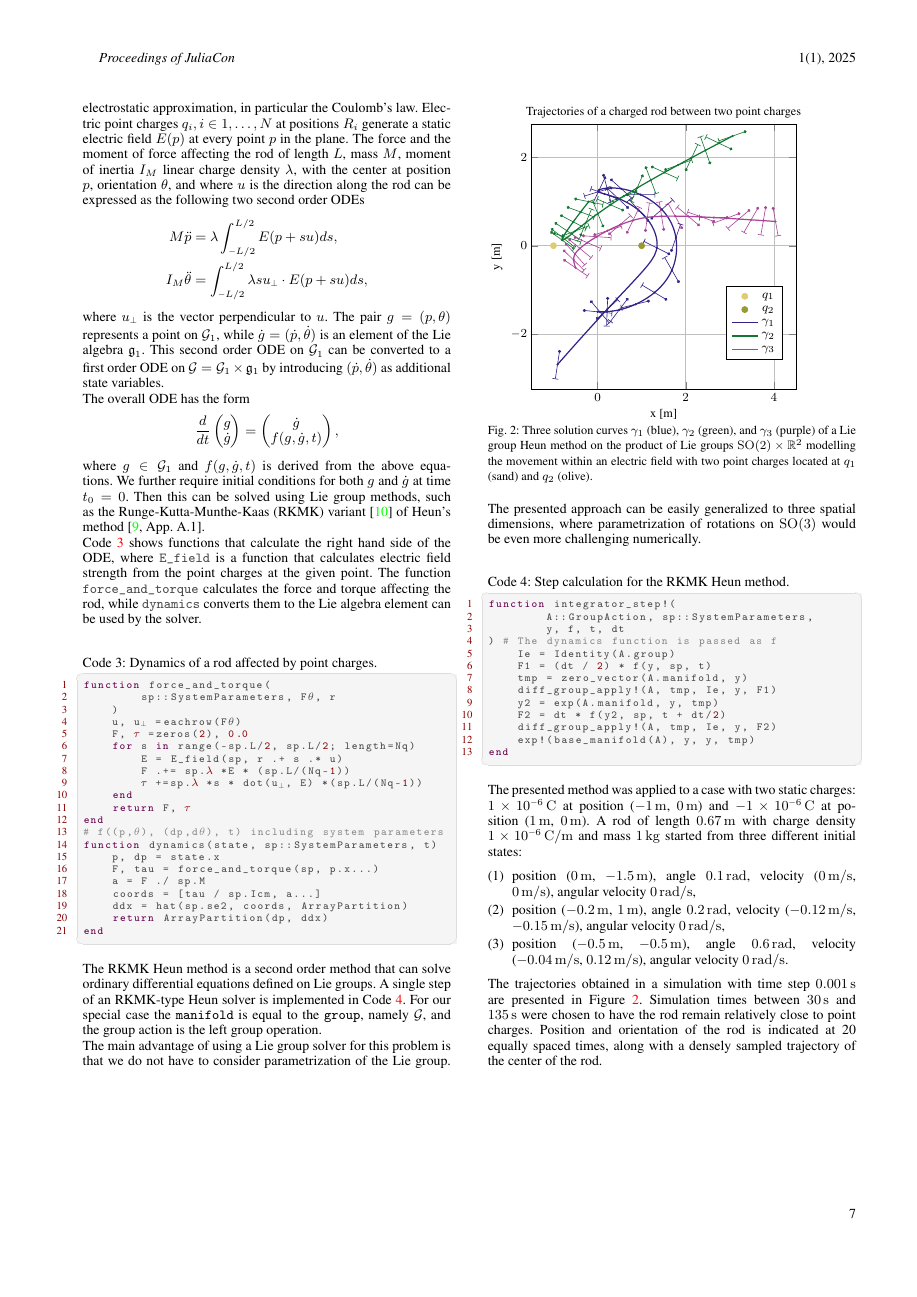
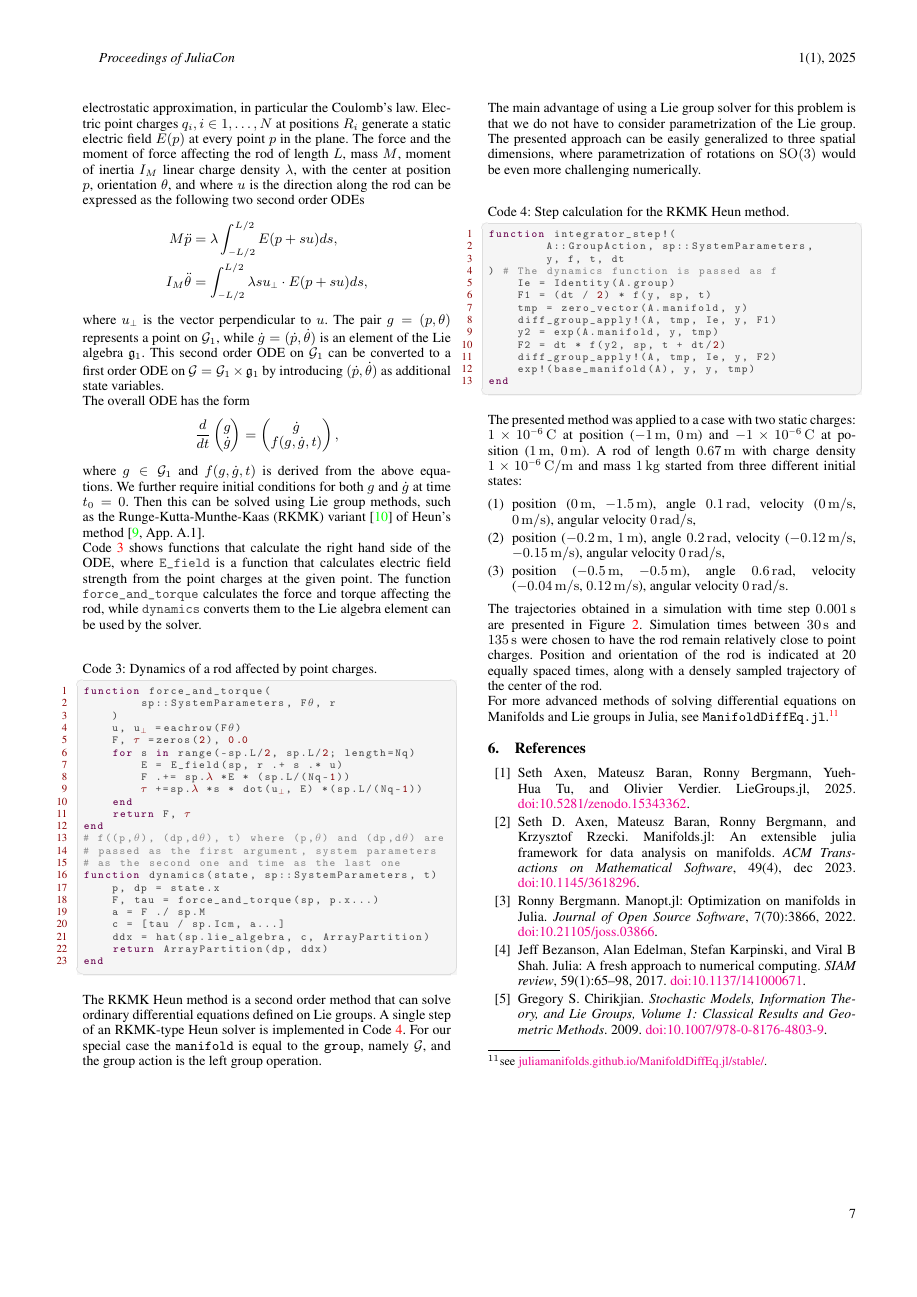
Before and after one commit to JuliaManifolds/LieGroups.jl, a LaTeX document (paper/paper.tex): page 7 of 8. Compiled offline with pdfLaTeX.

Commit message:
minor improvements

```diff
--- a/paper/paper.tex
+++ b/paper/paper.tex
@@ -665,13 +665,15 @@ function force_and_torque(
     end
     return F, $\tau$
 end
-# f((p,θ), (dp,dθ), t) including system parameters
+# f((p,θ), (dp,dθ), t) where (p,θ) and (dp,dθ) are
+# passed as the first argument, system parameters
+# as the second one and time as the last one
 function dynamics(state, sp::SystemParameters, t)
     p, dp = state.x
     F, tau = force_and_torque(sp, p.x...)
     a = F ./ sp.M
-    coords = [tau / sp.Icm, a...]
-    ddx = hat(sp.se2, coords, ArrayPartition)
+    c = [tau / sp.Icm, a...]
+    ddx = hat(sp.lie_algebra, c, ArrayPartition)
     return ArrayPartition(dp, ddx)
 end
 \end{lstlisting}
```
Also changed, not shown: paper/paper.pdf, 1 other file.
